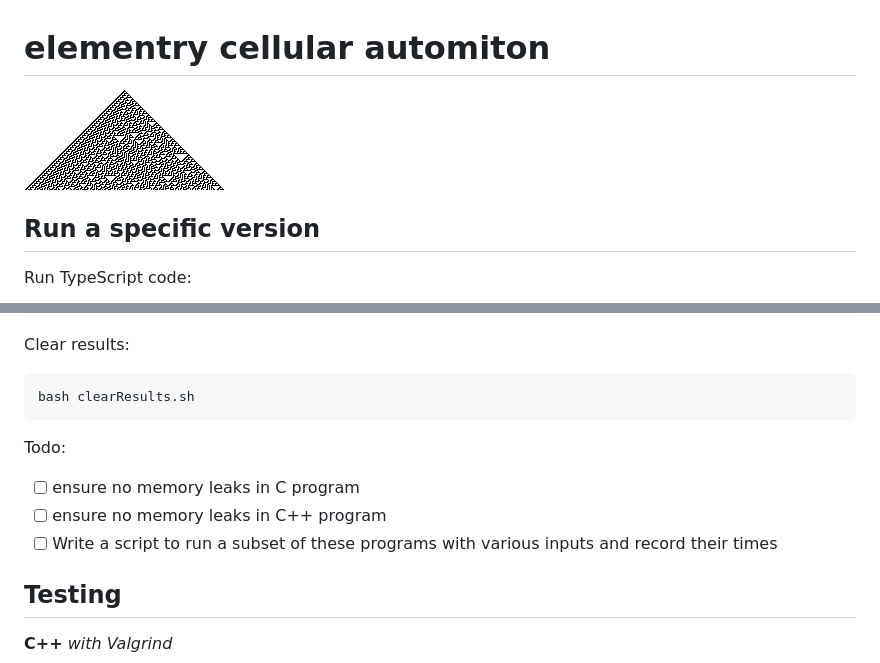
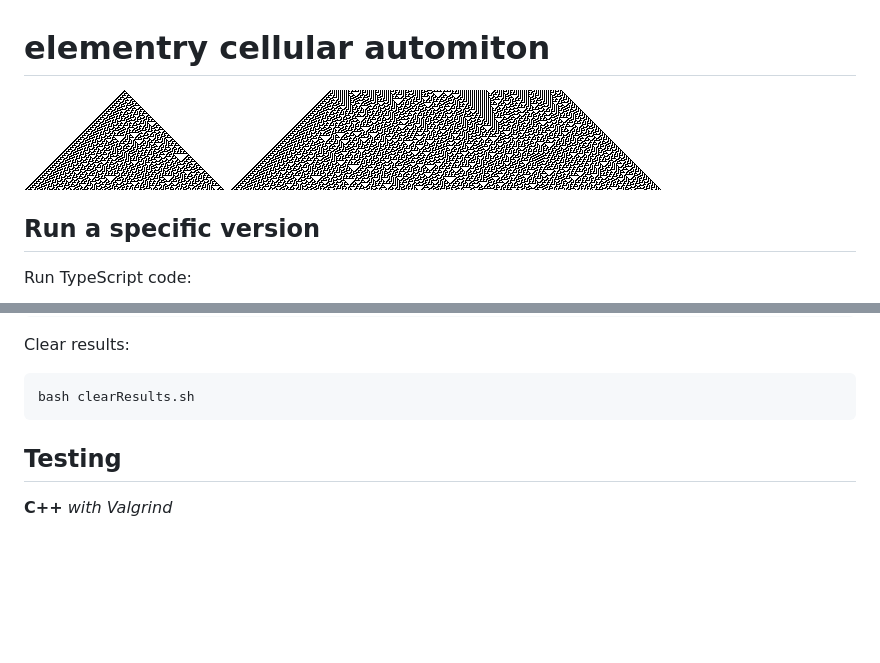
Before and after one commit to willpiam/elementary-cellular-automaton, a Markdown page: ReadMe.md, 2 parts joined by grey strips. GitHub-like rendering; pictures changed too: media/wideDemo.png (added); blank space fills up the shorter version.

```diff
--- a/ReadMe.md
+++ b/ReadMe.md
@@ -1,5 +1,6 @@
 # elementry cellular automiton
 ![Rule 30, an elementry cellular automiton, generated from a single active cell for 500 generations](media/r30_g100_i1_c.png)
+![Rule 30, with longer & random initial conditions](media/wideDemo.png)
 ## Run a specific version
 
 Run TypeScript code:
@@ -75,12 +76,6 @@ Run All Versions:
 Clear results:
 
     bash clearResults.sh
-
-Todo:
-
-- [ ] ensure no memory leaks in C program
-- [ ] ensure no memory leaks in C++ program
-- [ ] Write a script to run a subset of these programs with various inputs and record their times
 
 ## Testing
 
```
Also changed, not shown: 3 other files.
